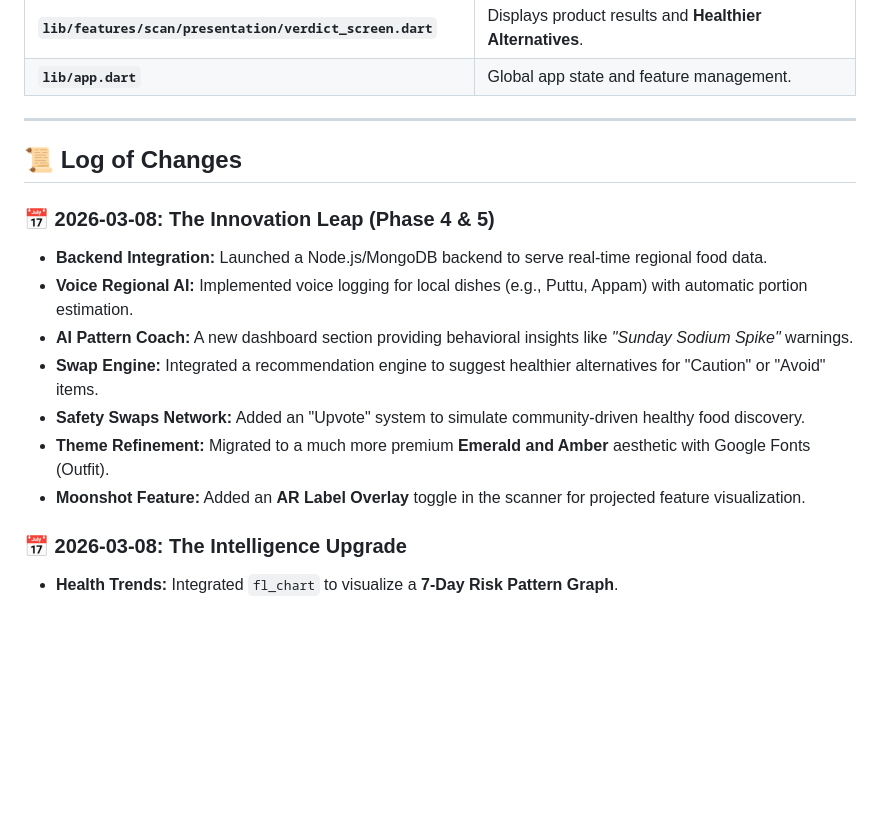
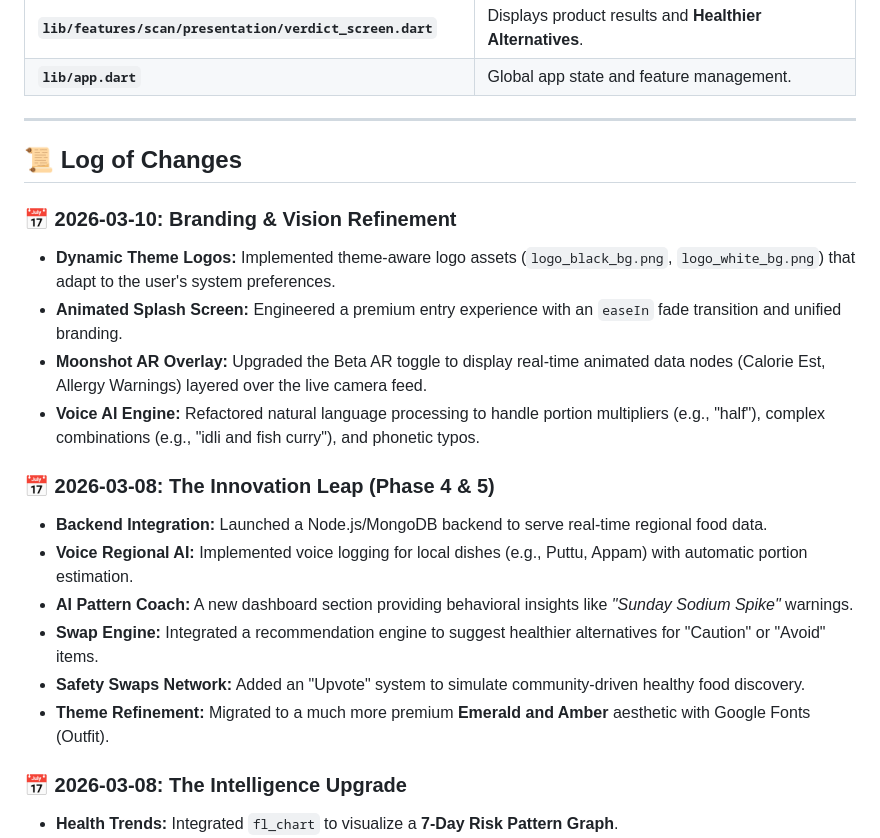
Before and after one commit to abhi-jithb/NutriDecide, a Markdown page: README.md, the part around the change. Rendered like a GitHub page; blank space fills up the shorter version.

```diff
--- a/README.md
+++ b/README.md
@@ -145,6 +145,12 @@ A detailed breakdown of the codebase and its responsibilities:
 
 ## 📜 Log of Changes
 
+### **📅 2026-03-10: Branding & Vision Refinement**
+*   **Dynamic Theme Logos:** Implemented theme-aware logo assets (`logo_black_bg.png`, `logo_white_bg.png`) that adapt to the user's system preferences.
+*   **Animated Splash Screen:** Engineered a premium entry experience with an `easeIn` fade transition and unified branding.
+*   **Moonshot AR Overlay:** Upgraded the Beta AR toggle to display real-time animated data nodes (Calorie Est, Allergy Warnings) layered over the live camera feed.
+*   **Voice AI Engine:** Refactored natural language processing to handle portion multipliers (e.g., "half"), complex combinations (e.g., "idli and fish curry"), and phonetic typos.
+
 ### **📅 2026-03-08: The Innovation Leap (Phase 4 & 5)**
 *   **Backend Integration:** Launched a Node.js/MongoDB backend to serve real-time regional food data.
 *   **Voice Regional AI:** Implemented voice logging for local dishes (e.g., Puttu, Appam) with automatic portion estimation.
@@ -152,7 +158,6 @@ A detailed breakdown of the codebase and its responsibilities:
 *   **Swap Engine:** Integrated a recommendation engine to suggest healthier alternatives for "Caution" or "Avoid" items.
 *   **Safety Swaps Network:** Added an "Upvote" system to simulate community-driven healthy food discovery.
 *   **Theme Refinement:** Migrated to a much more premium **Emerald and Amber** aesthetic with Google Fonts (Outfit).
-*   **Moonshot Feature:** Added an **AR Label Overlay** toggle in the scanner for projected feature visualization.
 
 ### **📅 2026-03-08: The Intelligence Upgrade**
 *   **Health Trends:** Integrated `fl_chart` to visualize a **7-Day Risk Pattern Graph**.
```
Also changed, not shown: LEARN.md (+6 -0 lines).
